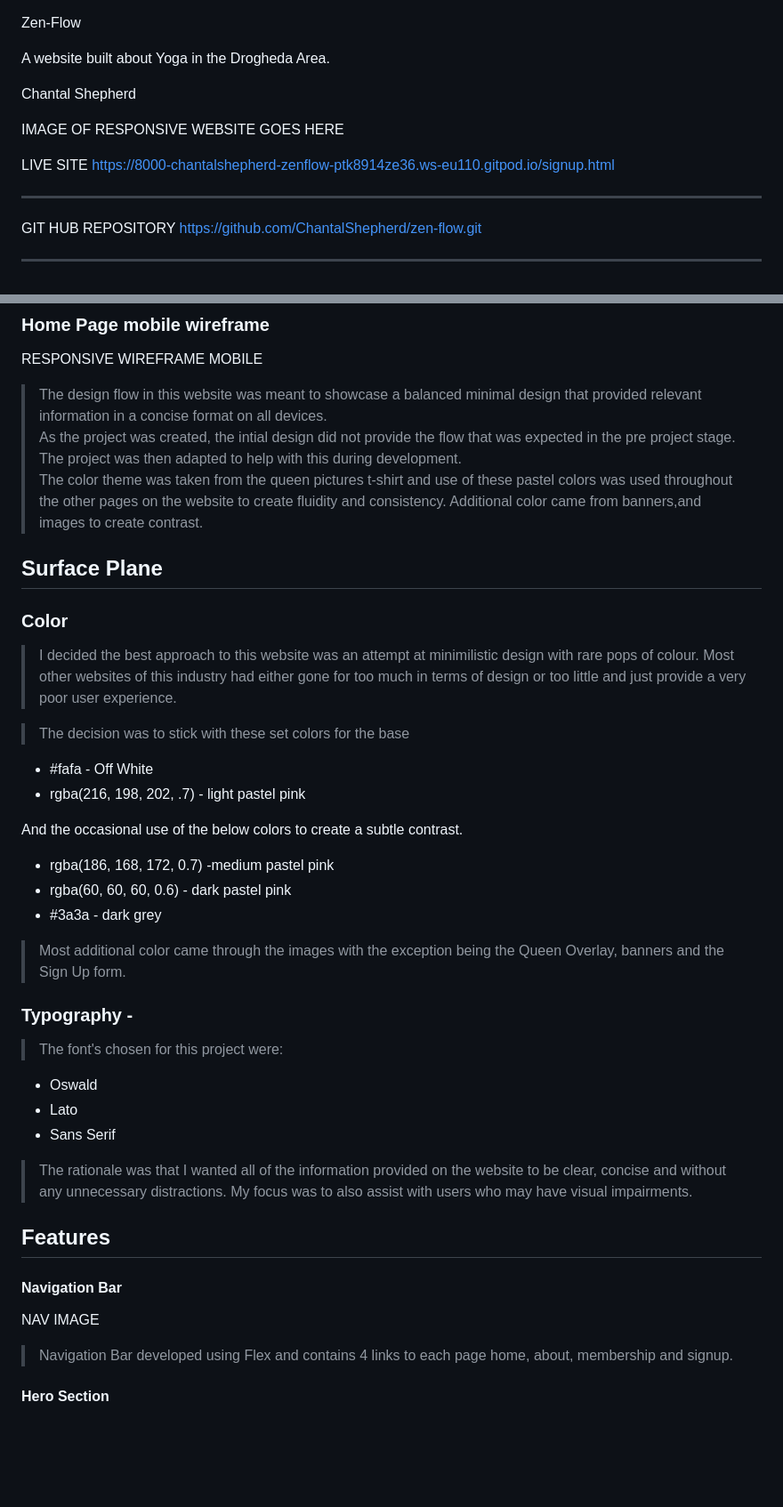
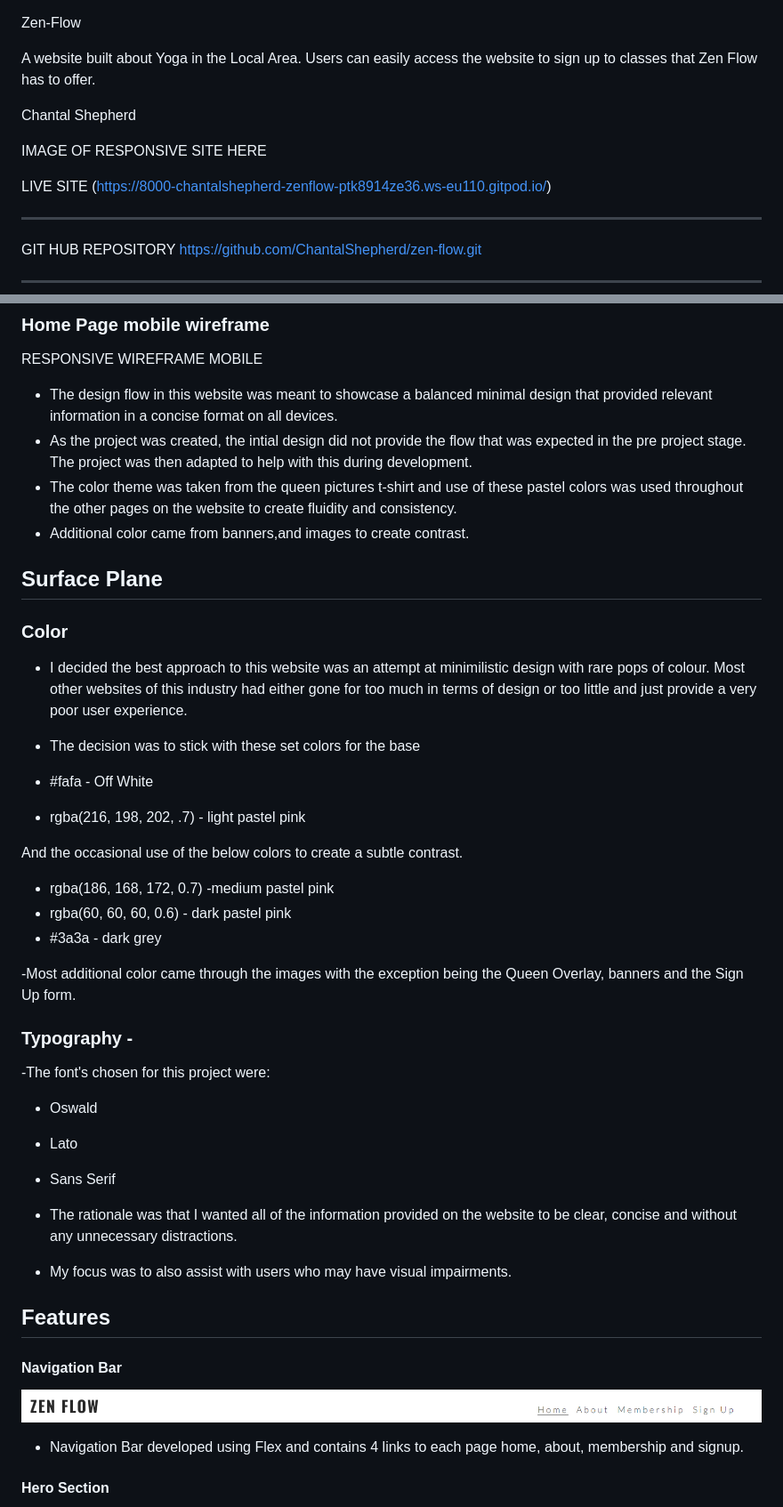
Before and after one commit to ChantalShepherd/zen-flow, a Markdown page: README.md, 2 parts joined by grey strips. Shown: that part at 89% size. GitHub-like rendering; pictures changed too: image-3.png (added); blank space fills up the shorter version.

```diff
--- a/README.md
+++ b/README.md
@@ -1,13 +1,14 @@
 Zen-Flow
 
-A website built about Yoga in the Drogheda Area.
+A website built about Yoga in the Local Area. Users can easily access the website to sign up to classes that Zen Flow has to offer.
 
 Chantal Shepherd
 
-IMAGE OF RESPONSIVE WEBSITE GOES HERE
+IMAGE OF RESPONSIVE SITE HERE
+
 
 LIVE SITE
-https://8000-chantalshepherd-zenflow-ptk8914ze36.ws-eu110.gitpod.io/signup.html
+(https://8000-chantalshepherd-zenflow-ptk8914ze36.ws-eu110.gitpod.io/)
 
 ------------------------------------------------------------------
 
@@ -96,17 +97,17 @@ WIREFRAME IMAGE
 ### Home Page mobile wireframe
 RESPONSIVE WIREFRAME MOBILE
 
-> The design flow in this website was meant to showcase a balanced minimal design that provided relevant information in a concise format on all devices.
-> As the project was created, the intial design did not provide the flow that was expected in the pre project stage. The project was then adapted to help with this during development.
-> The color theme was taken from the queen pictures t-shirt and use of these pastel colors was used throughout the other pages on the website to create fluidity and consistency.
-> Additional color came from banners,and images to create contrast.
+- The design flow in this website was meant to showcase a balanced minimal design that provided relevant information in a concise format on all devices.
+- As the project was created, the intial design did not provide the flow that was expected in the pre project stage. The project was then adapted to help with this during development.
+- The color theme was taken from the queen pictures t-shirt and use of these pastel colors was used throughout the other pages on the website to create fluidity and consistency.
+- Additional color came from banners,and images to create contrast.
 
 ## Surface Plane
 
 ### Color
-> I decided the best approach to this website was an attempt at minimilistic design with rare pops of colour. Most other websites of this industry had either gone for too much in terms of design or too little and just provide a very poor user experience.
+- I decided the best approach to this website was an attempt at minimilistic design with rare pops of colour. Most other websites of this industry had either gone for too much in terms of design or too little and just provide a very poor user experience.
 
-> The decision was to stick with these set colors for the base
+- The decision was to stick with these set colors for the base
 
  - #fafa - Off White
  - rgba(216, 198, 202, .7) - light pastel pink
@@ -117,24 +118,24 @@ And the occasional use of the below colors to create a subtle contrast.
 - rgba(60, 60, 60, 0.6) - dark pastel pink
 - #3a3a - dark grey
 
->Most additional color came through the images with the exception being the Queen Overlay, banners and the Sign Up form.
+-Most additional color came through the images with the exception being the Queen Overlay, banners and the Sign Up form.
 
 ### Typography -
 
->The font's chosen for this project were:
+-The font's chosen for this project were:
 
  - Oswald
  - Lato
  - Sans Serif
 
-> The rationale was that I wanted all of the information provided on the website to be clear, concise and without any unnecessary distractions.
-> My focus was to also assist with users who may have visual impairments.
+- The rationale was that I wanted all of the information provided on the website to be clear, concise and without any unnecessary distractions.
+- My focus was to also assist with users who may have visual impairments.
 
 ## Features
 
 #### Navigation Bar
-NAV IMAGE
+![alt text](image-3.png)
 
-> Navigation Bar developed using Flex and contains 4 links to each page home, about, membership and signup.
+- Navigation Bar developed using Flex and contains 4 links to each page home, about, membership and signup.
 
 #### Hero Section
```
Also changed, not shown: other parts of README.md (+35 -35 lines), 7 other files.
